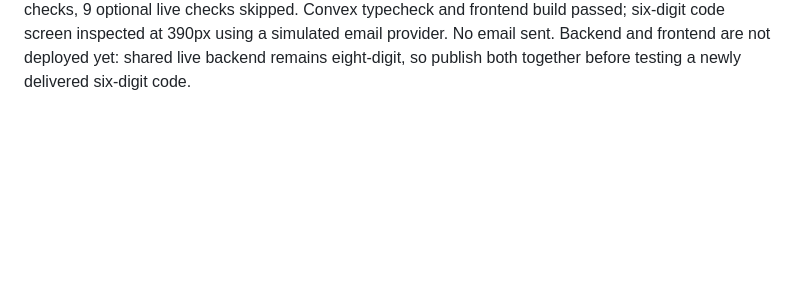
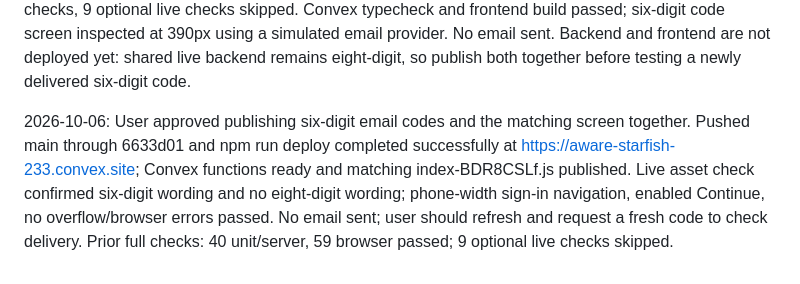
Before and after one commit to noopurgoel25/buildai, a Markdown page: PROGRESS.md, the part around the change. Rendered like a GitHub page; blank space fills up the shorter version.

Commit message:
Record published six-digit sign-in codes

```diff
--- a/PROGRESS.md
+++ b/PROGRESS.md
@@ -74,3 +74,5 @@
 2026-10-06: User confirmed milestone 15 works on desktop and mobile and approved shipping. Pushed main through 86e8efc and deployed using npm run deploy; deployment 9f79fdb2-0d1f-4c6a-9734-f3dc7dafd7e1 at https://aware-starfish-233.convex.site. Live asset version, fictional text capture with real Sarvam, confirmation, sign-in navigation and expired returning-user root route passed at 390px; no browser errors/overflow and screenshot inspected. No login email sent or permanent test record saved. Prior full suite: 39 unit/server and 59 browser checks passed, 9 optional live checks skipped. All planned V1 milestones are now published; next recommended step is the final live phone/mobile-data core-flow check before sharing the link.
 
 2026-10-06: Approved six-digit email sign-in change prepared locally: Convex generation now produces six numeric digits; screen wording, maximum input length, validation and login fixtures match. Existing 15-minute expiry, five failed attempts/hour and resend limits preserved. Generator regression failed with eight-digit output before change, passed afterward. Final npm test passed: 40 unit/server and 59 browser checks, 9 optional live checks skipped. Convex typecheck and frontend build passed; six-digit code screen inspected at 390px using a simulated email provider. No email sent. Backend and frontend are not deployed yet: shared live backend remains eight-digit, so publish both together before testing a newly delivered six-digit code.
+
+2026-10-06: User approved publishing six-digit email codes and the matching screen together. Pushed main through 6633d01 and npm run deploy completed successfully at https://aware-starfish-233.convex.site; Convex functions ready and matching index-BDR8CSLf.js published. Live asset check confirmed six-digit wording and no eight-digit wording; phone-width sign-in navigation, enabled Continue, no overflow/browser errors passed. No email sent; user should refresh and request a fresh code to check delivery. Prior full checks: 40 unit/server, 59 browser passed; 9 optional live checks skipped.
```
